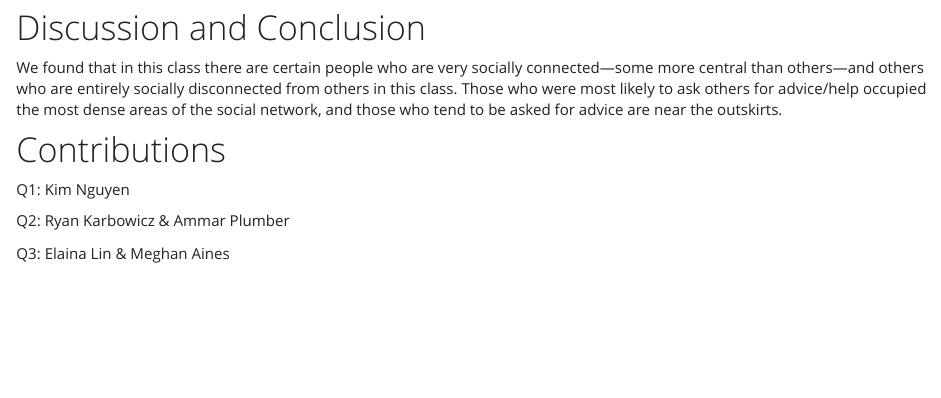
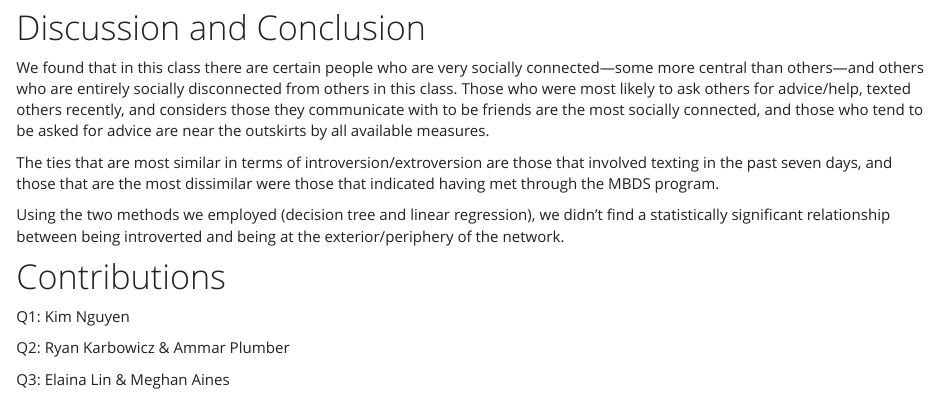
Before and after one commit to 516alligators/516alligators.github.io, an R Markdown document (HW10.Rmd): the page in a window 1100 px wide, from 12160 px down. The pictures show the output file HW10.html that the author committed with the source, opened offline; library style sheets and scripts come from the installed R packages; long lines of code are wrapped.

Commit message:
finalized hw10

```diff
--- a/HW10.Rmd
+++ b/HW10.Rmd
@@ -328,7 +328,12 @@ summary(lm(between ~ as.factor(trait), data = tree_bt))
 
 # Discussion and Conclusion
 
-We found that in this class there are certain people who are very socially connected---some more central than others---and others who are entirely socially disconnected from others in this class. Those who were most likely to ask others for advice/help occupied the most dense areas of the social network, and those who tend to be asked for advice are near the outskirts.
+We found that in this class there are certain people who are very socially connected---some more central than others---and others who are entirely socially disconnected from others in this class. Those who were most likely to ask others for advice/help, texted others recently, and considers those they communicate with to be friends are the most socially connected, and those who tend to be asked for advice are near the outskirts by all available measures.
+
+The ties that are most similar in terms of introversion/extroversion are those that involved texting in the past seven days, and those that are the most dissimilar were those that indicated having met through the MBDS program.
+
+Using the two methods we employed (decision tree and linear regression), we didn't find a statistically significant relationship between being introverted and being at the exterior/periphery of the network.
+
 
 # Contributions
 
```
Also changed, not shown: HW10.html, HW10_files/figure-html/unnamed-chunk-3-1.png, HW10_files/figure-html/unnamed-chunk-3-2.png, HW10_files/figure-html/unnamed-chunk-3-3.png, HW10_files/figure-html/unnamed-chunk-3-4.png.
